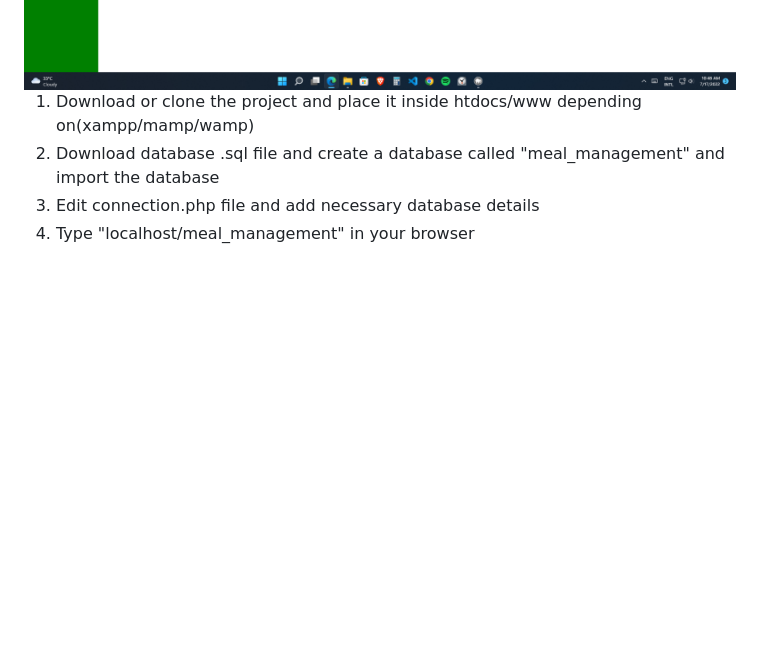
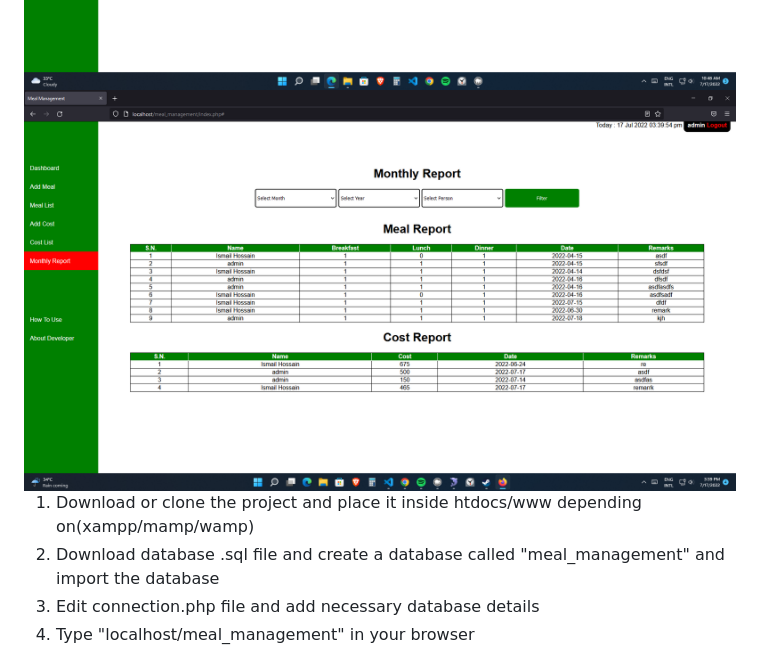
Before and after one commit to IHsojib71/Meal-Management-PHP, a Markdown page: README.md, the part around the change. Rendered like a GitHub page; pictures changed too: images/10.png (added); blank space fills up the shorter version.

Commit message:
Monthly Report update

```diff
--- a/README.md
+++ b/README.md
@@ -8,6 +8,7 @@
 <img src="images/7.png">
 <img src="images/8.png">
 <img src="images/9.png">
+<img src="images/10.png">
 
 1) Download or clone the project and place it inside htdocs/www depending on(xampp/mamp/wamp)
 2) Download database .sql file and create a database called "meal_management" and import the database
```
